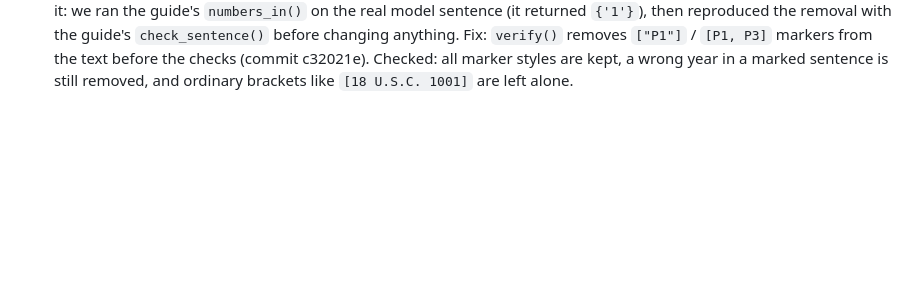
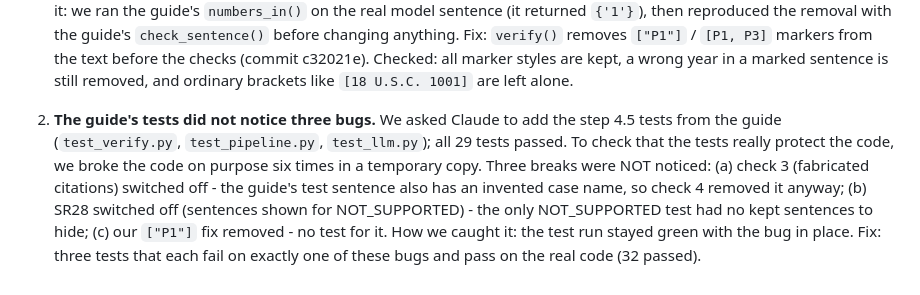
Before and after one commit to Edwinuniv/Case-Law-Research-Assistant, a Markdown page: AI_LOG.md, the part around the change. GitHub-like rendering; blank space fills up the shorter version.

Commit message:
AI log: guide's 4.5 tests missed three planted bugs; three tests added
Co-Authored-By: Claude Opus 5.5 <noreply@anthropic.com>

```diff
--- a/AI_LOG.md
+++ b/AI_LOG.md
@@ -118,3 +118,12 @@ read the related line ourselves before relying on these entries.
    Fix: `verify()` removes `["P1"]` / `[P1, P3]` markers from the text before the checks
    (commit c32021e). Checked: all marker styles are kept, a wrong year in a marked sentence is still
    removed, and ordinary brackets like `[18 U.S.C. 1001]` are left alone.
+
+2. **The guide's tests did not notice three bugs.** We asked Claude to add the step 4.5 tests from the
+   guide (`test_verify.py`, `test_pipeline.py`, `test_llm.py`); all 29 tests passed. To check that the
+   tests really protect the code, we broke the code on purpose six times in a temporary copy. Three
+   breaks were NOT noticed: (a) check 3 (fabricated citations) switched off - the guide's test sentence
+   also has an invented case name, so check 4 removed it anyway; (b) SR28 switched off (sentences shown
+   for NOT_SUPPORTED) - the only NOT_SUPPORTED test had no kept sentences to hide; (c) our `["P1"]` fix
+   removed - no test for it. How we caught it: the test run stayed green with the bug in place.
+   Fix: three tests that each fail on exactly one of these bugs and pass on the real code (32 passed).
```
